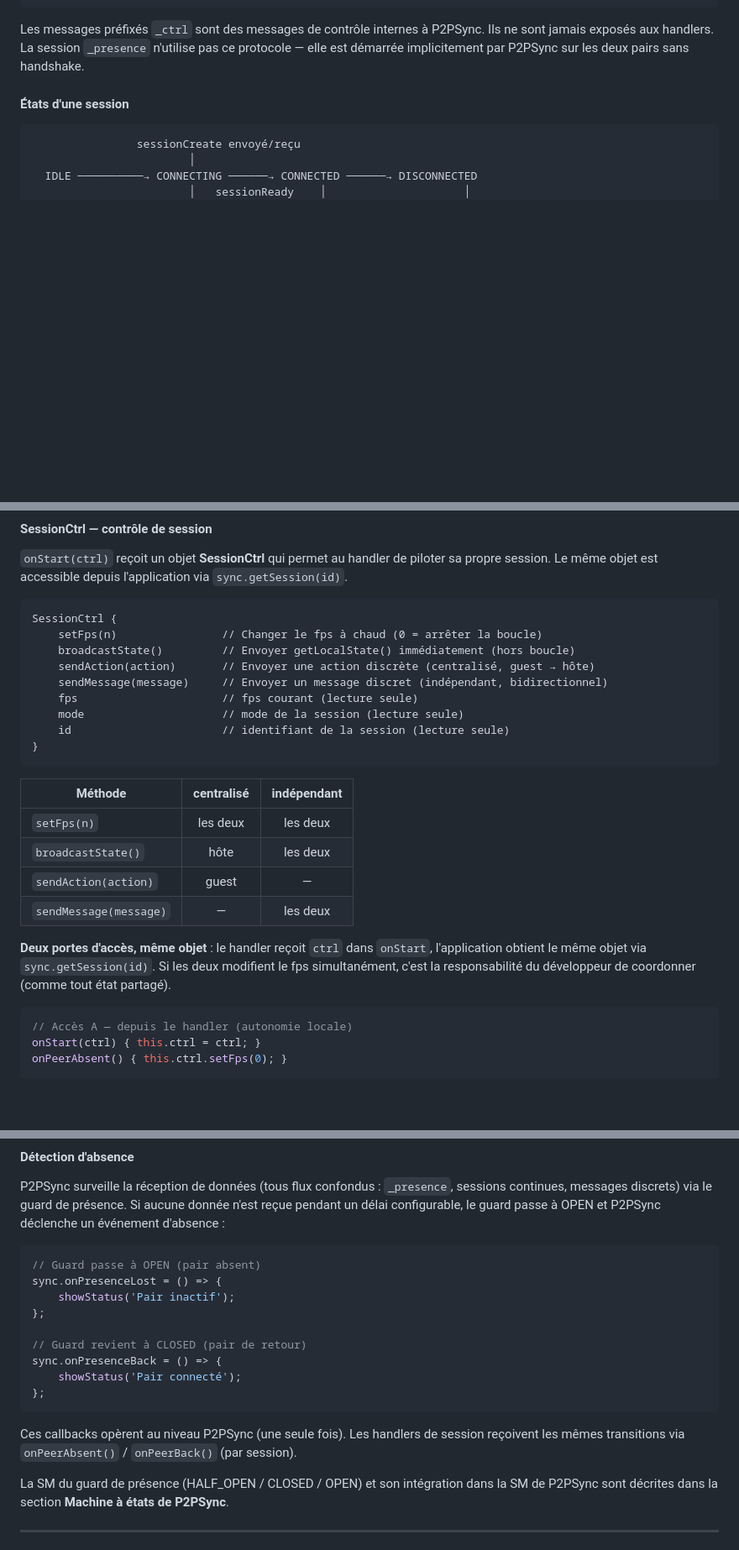
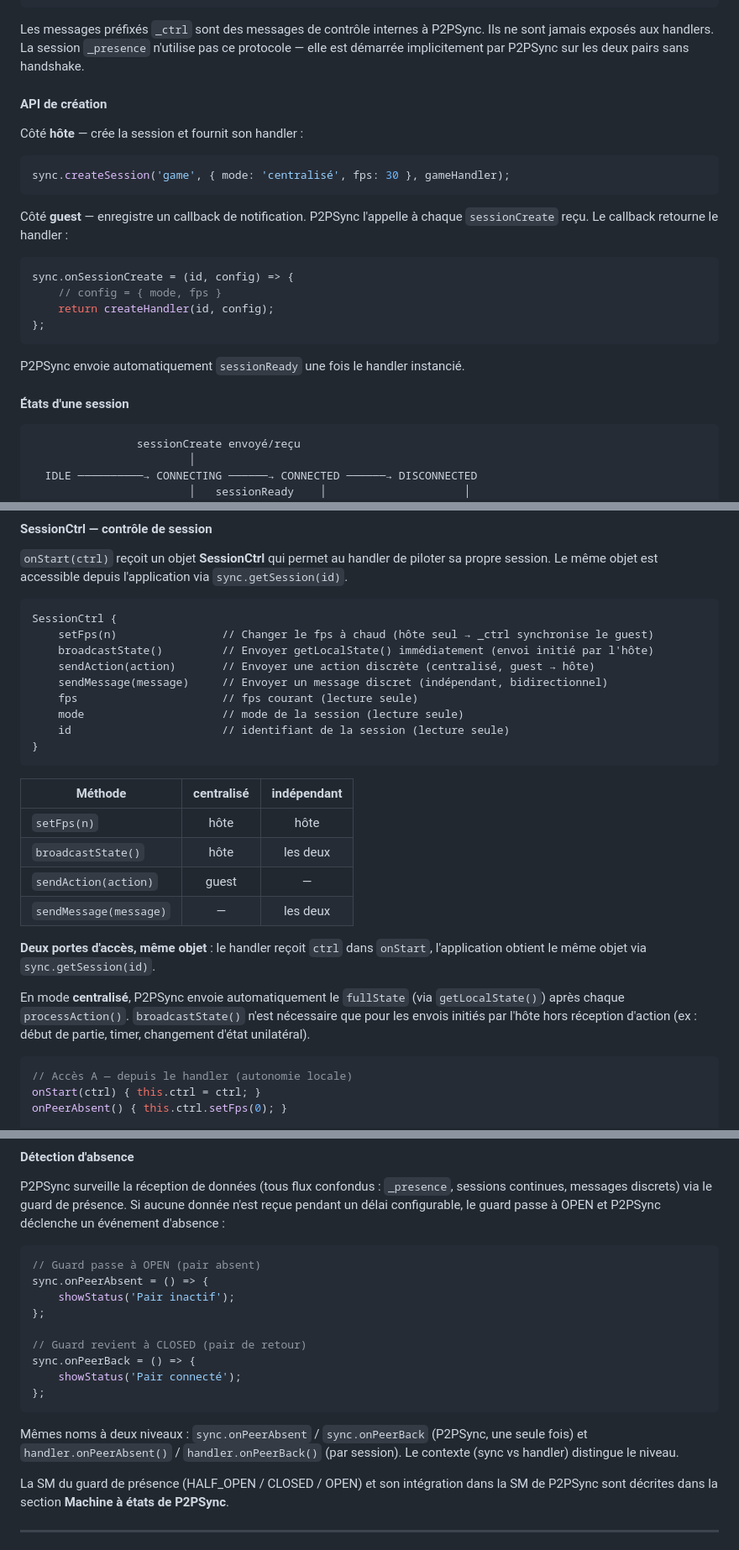
Before and after one commit to thipages/pacpam, a Markdown page: docs/architecture.md, 3 parts joined by grey strips. Shown at 84% size. Drawn GitHub-style; blank space fills up the shorter version.

Commit message:
Corriger les lacunes et incohérences relevées à la relecture
- Handler factory : API création hôte + notification guest (onSessionCreate)
- setFps est admin (hôte seul) → _ctrl sessionSetFps synchronise le guest
- broadcastState automatique après processAction en centralisé
- Clarifier la matrice handler (quand P2PSync appelle vs quand le handler appelle)
- Harmoniser onPeerAbsent/onPeerBack aux deux niveaux (P2PSync + handler)
- Modes centralisé/indépendant : Implémenté → Défini
- Glossaire : ordre alphabétique Session/SessionCtrl

````diff
--- a/docs/architecture.md
+++ b/docs/architecture.md
@@ -382,6 +382,25 @@ Hôte                                        Guest
 
 Les messages préfixés `_ctrl` sont des messages de contrôle internes à P2PSync. Ils ne sont jamais exposés aux handlers. La session `_presence` n'utilise pas ce protocole — elle est démarrée implicitement par P2PSync sur les deux pairs sans handshake.
 
+#### API de création
+
+Côté **hôte** — crée la session et fournit son handler :
+
+```js
+sync.createSession('game', { mode: 'centralisé', fps: 30 }, gameHandler);
+```
+
+Côté **guest** — enregistre un callback de notification. P2PSync l'appelle à chaque `sessionCreate` reçu. Le callback retourne le handler :
+
+```js
+sync.onSessionCreate = (id, config) => {
+    // config = { mode, fps }
+    return createHandler(id, config);
+};
+```
+
+P2PSync envoie automatiquement `sessionReady` une fois le handler instancié.
+
 #### États d'une session
 
 ```
@@ -534,8 +555,8 @@ L'application fournit un **handler** pour chaque session. C'est un objet JavaScr
 
 ```
 SessionCtrl {
-    setFps(n)                // Changer le fps à chaud (0 = arrêter la boucle)
-    broadcastState()         // Envoyer getLocalState() immédiatement (hors boucle)
+    setFps(n)                // Changer le fps à chaud (hôte seul → _ctrl synchronise le guest)
+    broadcastState()         // Envoyer getLocalState() immédiatement (envoi initié par l'hôte)
     sendAction(action)       // Envoyer une action discrète (centralisé, guest → hôte)
     sendMessage(message)     // Envoyer un message discret (indépendant, bidirectionnel)
     fps                      // fps courant (lecture seule)
@@ -546,12 +567,14 @@ SessionCtrl {
 
 | Méthode | centralisé | indépendant |
 |---------|:-:|:-:|
-| `setFps(n)` | les deux | les deux |
+| `setFps(n)` | hôte | hôte |
 | `broadcastState()` | hôte | les deux |
 | `sendAction(action)` | guest | — |
 | `sendMessage(message)` | — | les deux |
 
-**Deux portes d'accès, même objet** : le handler reçoit `ctrl` dans `onStart`, l'application obtient le même objet via `sync.getSession(id)`. Si les deux modifient le fps simultanément, c'est la responsabilité du développeur de coordonner (comme tout état partagé).
+**Deux portes d'accès, même objet** : le handler reçoit `ctrl` dans `onStart`, l'application obtient le même objet via `sync.getSession(id)`.
+
+En mode **centralisé**, P2PSync envoie automatiquement le `fullState` (via `getLocalState()`) après chaque `processAction()`. `broadcastState()` n'est nécessaire que pour les envois initiés par l'hôte hors réception d'action (ex : début de partie, timer, changement d'état unilatéral).
 
 ```js
 // Accès A — depuis le handler (autonomie locale)
@@ -866,17 +895,17 @@ P2PSync surveille la réception de données (tous flux confondus : `_presence`,
 
 ```js
 // Guard passe à OPEN (pair absent)
-sync.onPresenceLost = () => {
+sync.onPeerAbsent = () => {
     showStatus('Pair inactif');
 };
 
 // Guard revient à CLOSED (pair de retour)
-sync.onPresenceBack = () => {
+sync.onPeerBack = () => {
     showStatus('Pair connecté');
 };
 ```
 
-Ces callbacks opèrent au niveau P2PSync (une seule fois). Les handlers de session reçoivent les mêmes transitions via `onPeerAbsent()` / `onPeerBack()` (par session).
+Mêmes noms à deux niveaux : `sync.onPeerAbsent` / `sync.onPeerBack` (P2PSync, une seule fois) et `handler.onPeerAbsent()` / `handler.onPeerBack()` (par session). Le contexte (sync vs handler) distingue le niveau.
 
 La SM du guard de présence (HALF_OPEN / CLOSED / OPEN) et son intégration dans la SM de P2PSync sont décrites dans la section **Machine à états de P2PSync**.
 
````
Also changed, not shown: other parts of docs/architecture.md (+15 -7 lines).
